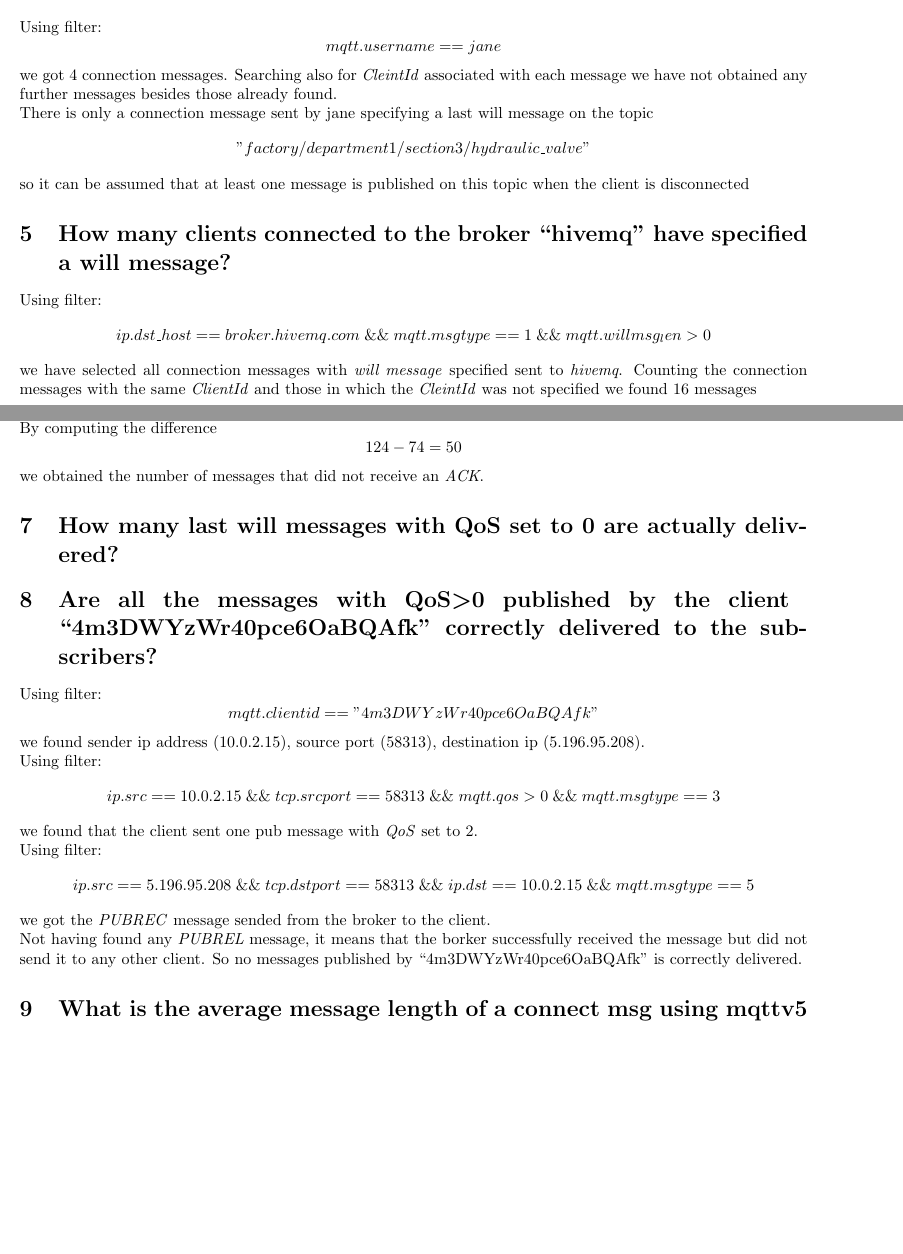
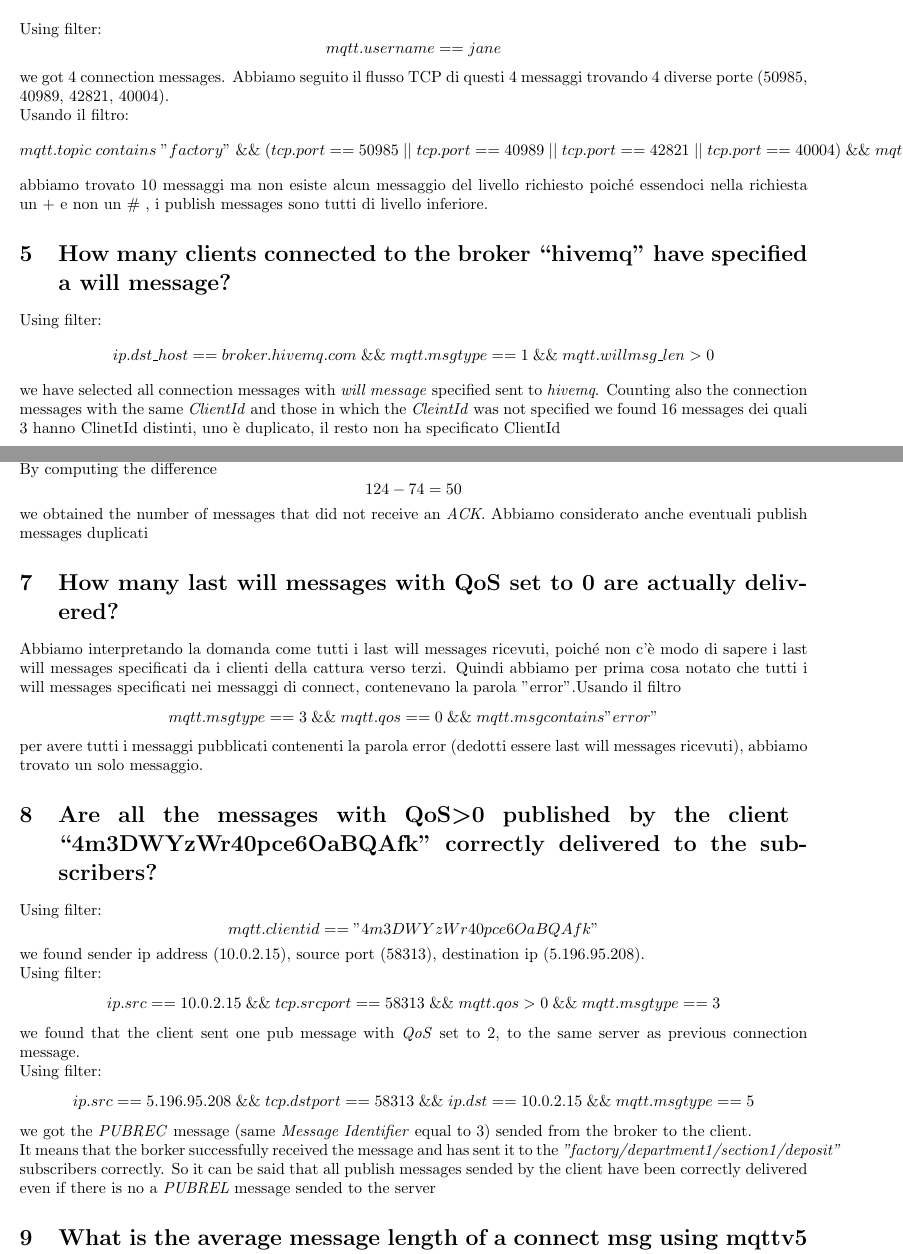
Before and after one commit to peppetort/IoT-2021-home-challeneges, a LaTeX document (Challenge_1/DOC/10582962_10706944.tex): two parts of pages 2 and 3 of 4, joined at a grey line, cut so that both start at the same text, the shorter picture padded with empty space. Compiled offline with pdfLaTeX.

Commit message:
Fixed errors and added responses

```diff
--- a/Challenge_1/DOC/10582962_10706944.tex
+++ b/Challenge_1/DOC/10582962_10706944.tex
@@ -45,33 +45,39 @@ Using filter: \[ coap.type == 0 \; \&\&  \; ip.dst == 127.0.0.1 \; \&\& \; coap.
 user name: “jane”? Where * replaces the dep. number,
 e.g. factory/department1/+, factory/department2/+
 and so on?}
-Using filter: \[ mqtt.username == jane\] we got 4 connection messages. Searching also for \textit{CleintId} associated with each message we have not obtained any further messages besides those already found. \hfill \break
-There is only a connection message sent by jane specifying a last will message on the topic \[ "factory/department1/section3/hydraulic\_valve" \] so it can be assumed that at least one message is published on this topic when the client is disconnected
+Using filter: \[ mqtt.username == jane\] we got 4 connection messages. Abbiamo seguito il flusso TCP di questi 4 messaggi trovando 4 diverse porte (50985, 40989, 42821, 40004). \hfill \break
+Usando il filtro: \[ mqtt.topic \; contains \; "factory" \; \&\& \; ( tcp.port == 50985 \; || \; tcp.port == 40989 \; || \; tcp.port == 42821 \; || \; tcp.port == 40004 ) \; \&\& \; mqtt.msgtype == 3 \]
+abbiamo trovato 10 messaggi ma non esiste alcun messaggio del livello richiesto poiché essendoci nella richiesta un + e non un \# , i publish messages sono tutti di livello inferiore.
 
 %5
 \section{How many clients connected to the broker “hivemq”
 have specified a will message?}
-Using filter: \[ ip.dst\_host == broker.hivemq.com \; \&\& \; mqtt.msgtype == 1 \; \&\& \; mqtt.willmsg_len > 0 \] we have selected
-all connection messages with \textit{will message} specified sent to \textit{hivemq}. Counting the connection messages with the same \textit{ClientId} and those in which the \textit{CleintId} was not specified we found 16 messages
+Using filter: \[ ip.dst\_host == broker.hivemq.com \; \&\& \; mqtt.msgtype == 1 \; \&\& \; mqtt.willmsg\_len > 0 \] we have selected
+all connection messages with \textit{will message} specified sent to \textit{hivemq}. Counting also the connection messages with the same \textit{ClientId} and those in which the \textit{CleintId} was not specified we found 16 messages
+dei quali 3 hanno ClinetId distinti, uno è duplicato, il resto non ha specificato ClientId
 
 %6
 \section{How many publishes with QoS 1 don't receive the ACK?}
 Using filter: \[ mqtt.msgtype == 3 \; \&\& \; mqtt.qos == 1 \] we got all published messages with QoS equals to 1 (124). \hfill \break
 Using filter: \[ mqtt.msgtype == 4 \] we got all \textit{ACK} messages for the published one (74). \hfill \break
 By computing the difference \[ 124-74 = 50\] we obtained the number of messages that did not receive an \textit{ACK}.
+Abbiamo considerato anche eventuali publish messages duplicati
 
 %7
 \section{How many last will messages with QoS set to 0 are
 actually delivered?}
+Abbiamo interpretando la domanda come tutti i last will messages ricevuti, poiché non c'è modo di sapere i last will messages specificati da i clienti della cattura verso terzi. Quindi abbiamo per prima cosa notato che tutti i will messages specificati nei messaggi di connect, contenevano
+la parola "error".Usando il filtro \[ mqtt.msgtype == 3 \; \&\& \; mqtt.qos == 0 \; \&\& \; mqtt.msg contains "error" \]
+per avere tutti i messaggi pubblicati contenenti la parola error (dedotti essere last will messages ricevuti), abbiamo trovato un solo messaggio.
 
 %8
 \section{Are all the messages with QoS\textgreater  0 published by the
 client \break“4m3DWYzWr40pce6OaBQAfk” correctly delivered
 to the subscribers?}
 Using filter: \[ mqtt.clientid == "4m3DWYzWr40pce6OaBQAfk"\] we found sender ip address (10.0.2.15), source port (58313), destination ip (5.196.95.208). \hfill \break
-Using filter: \[ ip.src == 10.0.2.15 \; \&\& \; tcp.srcport == 58313 \; \&\& \; mqtt.qos > 0\; \&\& \; mqtt.msgtype == 3\] we found that the client sent one pub message with \textit{QoS} set to 2. \hfill \break
-Using filter: \[ ip.src == 5.196.95.208 \; \&\& \; tcp.dstport == 58313 \; \&\& \; ip.dst == 10.0.2.15 \; \&\& \; mqtt.msgtype == 5\] we got the \textit{PUBREC} message sended from the broker to the client. \hfill \break
-Not having found any \textit{PUBREL} message, it means that the borker successfully received the message but did not send it to any other client. So no messages published by “4m3DWYzWr40pce6OaBQAfk” is correctly delivered.
+Using filter: \[ ip.src == 10.0.2.15 \; \&\& \; tcp.srcport == 58313 \; \&\& \; mqtt.qos > 0\; \&\& \; mqtt.msgtype == 3\] we found that the client sent one pub message with \textit{QoS} set to 2, to the same server as previous connection message. \hfill \break
+Using filter: \[ ip.src == 5.196.95.208 \; \&\& \; tcp.dstport == 58313 \; \&\& \; ip.dst == 10.0.2.15 \; \&\& \; mqtt.msgtype == 5\] we got the \textit{PUBREC} message (same \textit{Message Identifier} equal to 3) sended from the broker to the client. \hfill \break
+It means that the borker successfully received the message and has sent it to the \textit{"factory/department1/section1/deposit"} subscribers correctly. So it can be said that all publish messages sended by the client have been correctly delivered even if there is no a \textit{PUBREL} message sended to the server
 
 
 %9
```
Also changed, not shown: Challenge_1/DOC/10582962_10706944.pdf, Challenge_1/DOC/10582962_10706944.tex (5 more changed lines).
